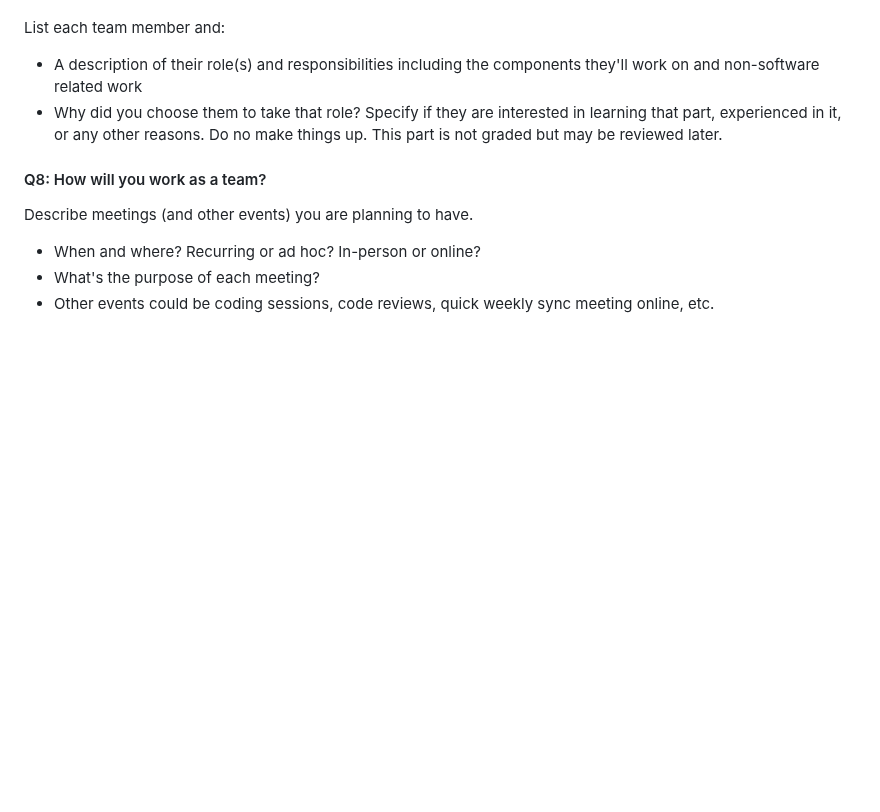
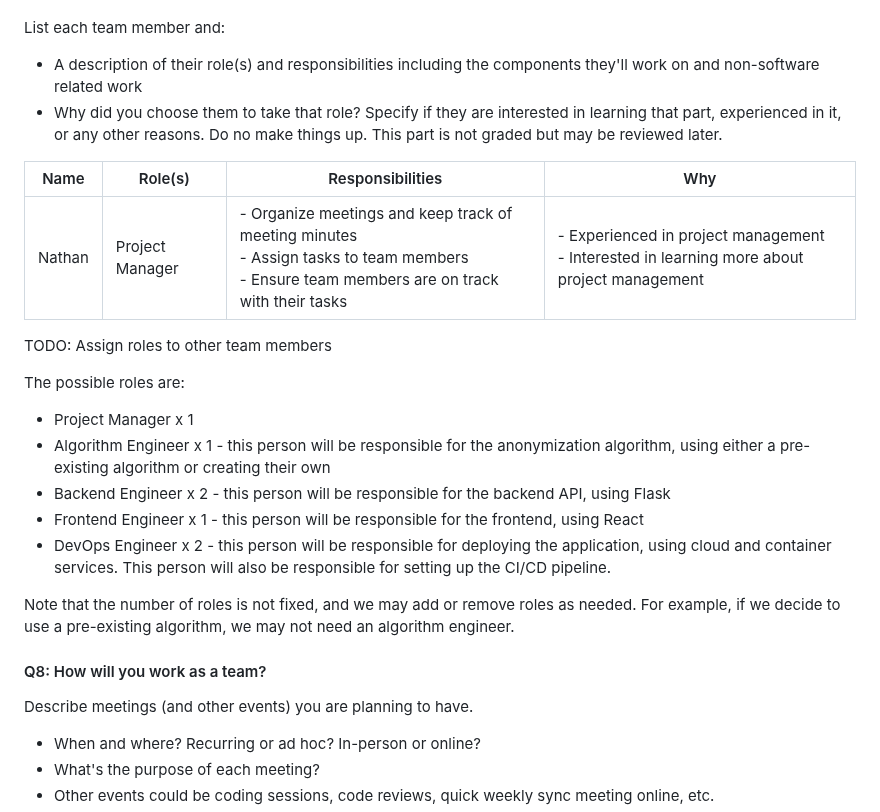
Before and after one commit to rafeerahman/Anonymizer, a Markdown page: deliverable-1/planning.md, the part around the change. GitHub-like rendering; blank space fills up the shorter version.

Commit message:
possible roles?

```diff
--- a/deliverable-1/planning.md
+++ b/deliverable-1/planning.md
@@ -253,6 +253,20 @@ List each team member and:
  * A description of their role(s) and responsibilities including the components they'll work on and non-software related work
  * Why did you choose them to take that role? Specify if they are interested in learning that part, experienced in it, or any other reasons. Do no make things up. This part is not graded but may be reviewed later.
 
+| Name | Role(s) | Responsibilities | Why |
+| --- | --- | --- | --- |
+| Nathan | Project Manager | - Organize meetings and keep track of meeting minutes <br> - Assign tasks to team members <br> - Ensure team members are on track with their tasks | - Experienced in project management <br> - Interested in learning more about project management |
+
+TODO: Assign roles to other team members
+
+The possible roles are:
+- Project Manager x 1
+- Algorithm Engineer x 1 - this person will be responsible for the anonymization algorithm, using either a pre-existing algorithm or creating their own
+- Backend Engineer x 2 - this person will be responsible for the backend API, using Flask
+- Frontend Engineer x 1 - this person will be responsible for the frontend, using React
+- DevOps Engineer x 2 - this person will be responsible for deploying the application, using cloud and container services. This person will also be responsible for setting up the CI/CD pipeline.
+
+Note that the number of roles is not fixed, and we may add or remove roles as needed. For example, if we decide to use a pre-existing algorithm, we may not need an algorithm engineer.
 
 #### Q8: How will you work as a team?
 
```
